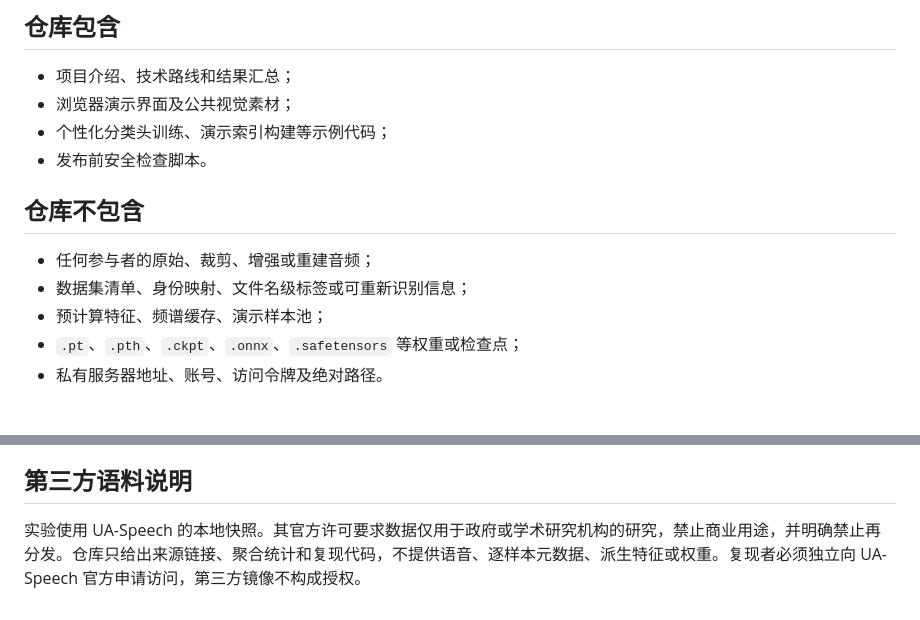
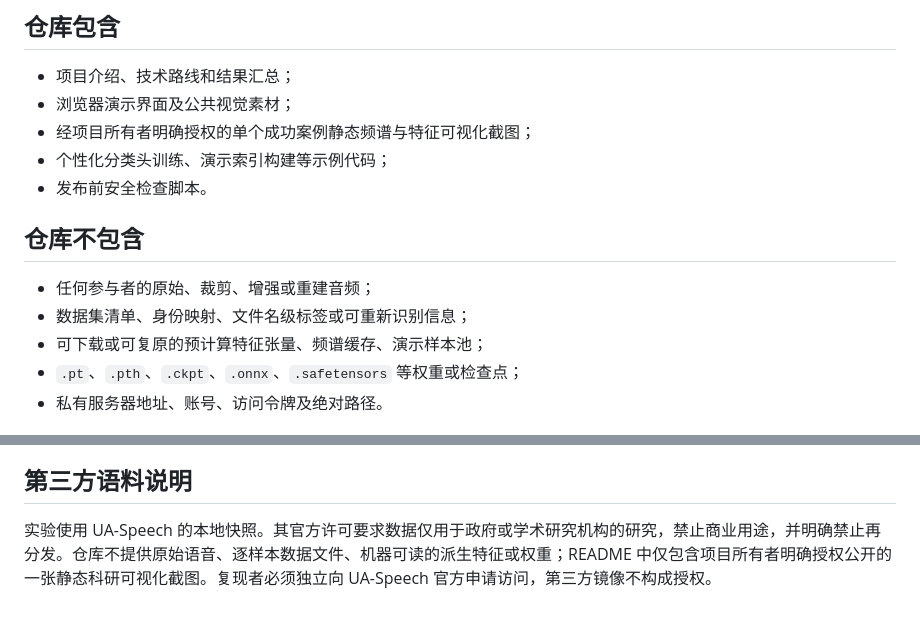
Before and after one commit to zhouzhou-cnqd/shengqiao, a Markdown page: DATA_POLICY.md, 2 parts joined by grey strips. Drawn GitHub-style.

```diff
--- a/DATA_POLICY.md
+++ b/DATA_POLICY.md
@@ -6,6 +6,7 @@
 
 - 项目介绍、技术路线和结果汇总；
 - 浏览器演示界面及公共视觉素材；
+- 经项目所有者明确授权的单个成功案例静态频谱与特征可视化截图；
 - 个性化分类头训练、演示索引构建等示例代码；
 - 发布前安全检查脚本。
 
@@ -13,7 +14,7 @@
 
 - 任何参与者的原始、裁剪、增强或重建音频；
 - 数据集清单、身份映射、文件名级标签或可重新识别信息；
-- 预计算特征、频谱缓存、演示样本池；
+- 可下载或可复原的预计算特征张量、频谱缓存、演示样本池；
 - `.pt`、`.pth`、`.ckpt`、`.onnx`、`.safetensors` 等权重或检查点；
 - 私有服务器地址、账号、访问令牌及绝对路径。
 
@@ -27,4 +28,4 @@
 
 ## 第三方语料说明
 
-实验使用 UA-Speech 的本地快照。其官方许可要求数据仅用于政府或学术研究机构的研究，禁止商业用途，并明确禁止再分发。仓库只给出来源链接、聚合统计和复现代码，不提供语音、逐样本元数据、派生特征或权重。复现者必须独立向 UA-Speech 官方申请访问，第三方镜像不构成授权。
+实验使用 UA-Speech 的本地快照。其官方许可要求数据仅用于政府或学术研究机构的研究，禁止商业用途，并明确禁止再分发。仓库不提供原始语音、逐样本数据文件、机器可读的派生特征或权重；README 中仅包含项目所有者明确授权公开的一张静态科研可视化截图。复现者必须独立向 UA-Speech 官方申请访问，第三方镜像不构成授权。
```
Also changed, not shown: README.md (+3 -3 lines), docs/images/dashboard-real-success-full.png (added), docs/images/dashboard-real-success.png (deleted), docs/images/dashboard-success.png (deleted).
